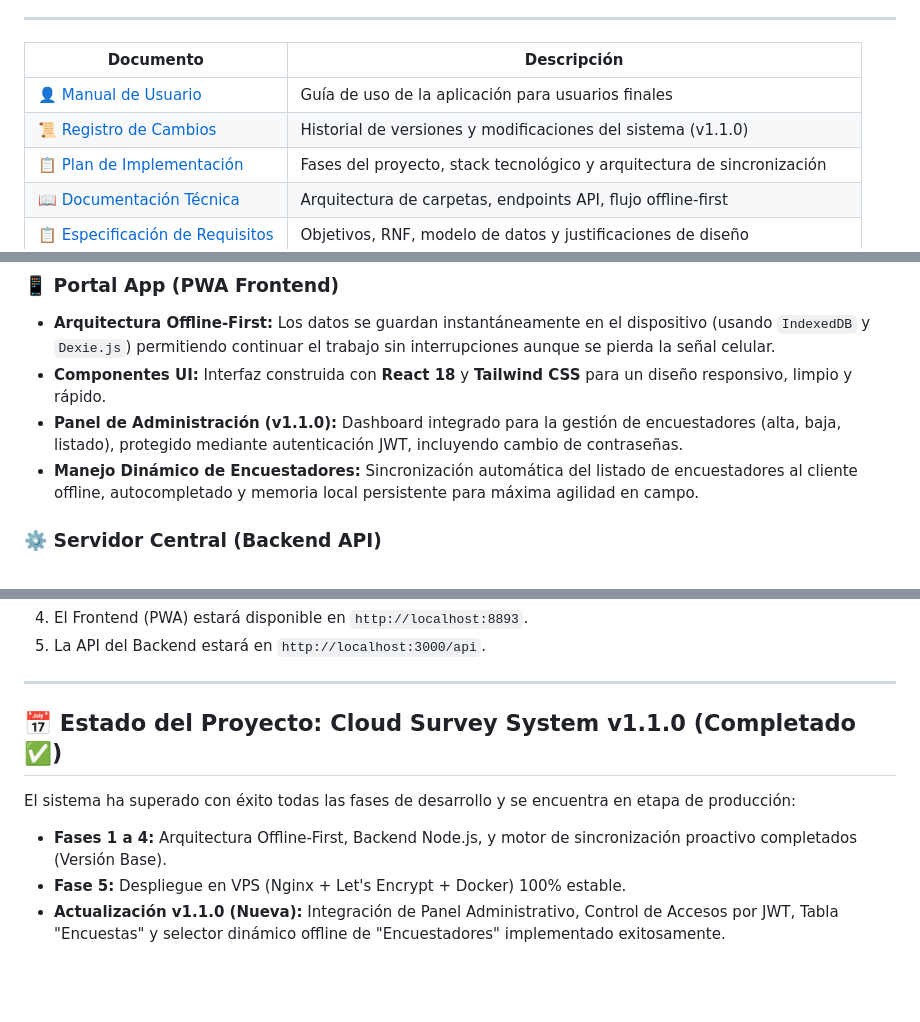
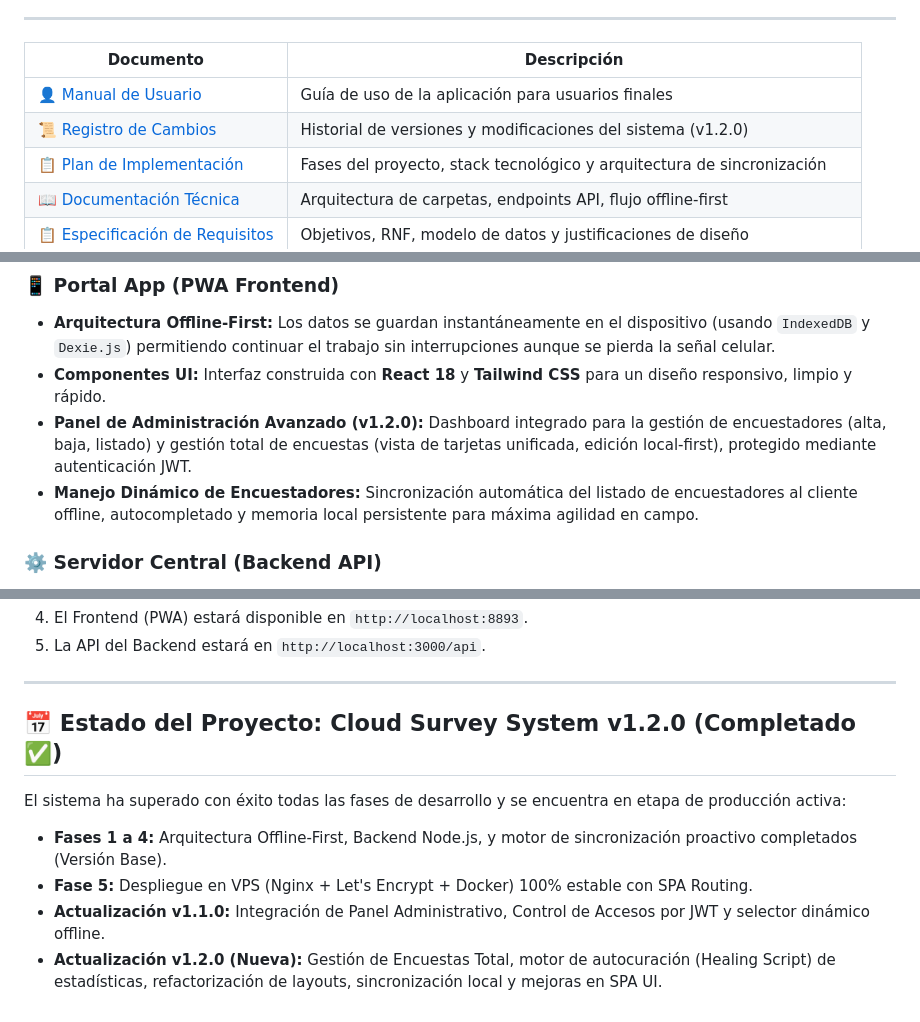
Before and after one commit to Santiago072/ModuloCRUD, a Markdown page: README.md, 3 parts joined by grey strips. Rendered like a GitHub page; blank space fills up the shorter version.

Commit message:
Update documentation to v1.2.0 reflecting admin survey management, healing scripts, and Nginx SPA routing fixes

```diff
--- a/README.md
+++ b/README.md
@@ -7,7 +7,7 @@ Bienvenido al **Módulo CRUD**. Es un sistema moderno de recolección de datos y
 | Documento | Descripción |
 |-----------|-------------|
 | 👤 [Manual de Usuario](docs/MANUAL_USUARIO.md) | Guía de uso de la aplicación para usuarios finales |
-| 📜 [Registro de Cambios](docs/CHANGELOG.md) | Historial de versiones y modificaciones del sistema (v1.1.0) |
+| 📜 [Registro de Cambios](docs/CHANGELOG.md) | Historial de versiones y modificaciones del sistema (v1.2.0) |
 | 📋 [Plan de Implementación](docs/PLAN_IMPLEMENTACION.md) | Fases del proyecto, stack tecnológico y arquitectura de sincronización |
 | 📖 [Documentación Técnica](docs/documentacion-tecnica.md) | Arquitectura de carpetas, endpoints API, flujo offline-first |
 | 📋 [Especificación de Requisitos](docs/Especificacion_Requisitos.md) | Objetivos, RNF, modelo de datos y justificaciones de diseño |
@@ -18,7 +18,7 @@ Bienvenido al **Módulo CRUD**. Es un sistema moderno de recolección de datos y
 ### 📱 Portal App (PWA Frontend)
 * **Arquitectura Offline-First:** Los datos se guardan instantáneamente en el dispositivo (usando `IndexedDB` y `Dexie.js`) permitiendo continuar el trabajo sin interrupciones aunque se pierda la señal celular.
 * **Componentes UI:** Interfaz construida con **React 18** y **Tailwind CSS** para un diseño responsivo, limpio y rápido.
-* **Panel de Administración (v1.1.0):** Dashboard integrado para la gestión de encuestadores (alta, baja, listado), protegido mediante autenticación JWT, incluyendo cambio de contraseñas.
+* **Panel de Administración Avanzado (v1.2.0):** Dashboard integrado para la gestión de encuestadores (alta, baja, listado) y gestión total de encuestas (vista de tarjetas unificada, edición local-first), protegido mediante autenticación JWT.
 * **Manejo Dinámico de Encuestadores:** Sincronización automática del listado de encuestadores al cliente offline, autocompletado y memoria local persistente para máxima agilidad en campo.
 
 ### ⚙️ Servidor Central (Backend API)
@@ -57,9 +57,10 @@ El proyecto está completamente dockerizado para facilitar su despliegue en ento
 
 ---
 
-## 📅 Estado del Proyecto: Cloud Survey System v1.1.0 (Completado ✅)
+## 📅 Estado del Proyecto: Cloud Survey System v1.2.0 (Completado ✅)
 
-El sistema ha superado con éxito todas las fases de desarrollo y se encuentra en etapa de producción:
+El sistema ha superado con éxito todas las fases de desarrollo y se encuentra en etapa de producción activa:
 * **Fases 1 a 4:** Arquitectura Offline-First, Backend Node.js, y motor de sincronización proactivo completados (Versión Base).
-* **Fase 5:** Despliegue en VPS (Nginx + Let's Encrypt + Docker) 100% estable.
-* **Actualización v1.1.0 (Nueva):** Integración de Panel Administrativo, Control de Accesos por JWT, Tabla "Encuestas" y selector dinámico offline de "Encuestadores" implementado exitosamente.
+* **Fase 5:** Despliegue en VPS (Nginx + Let's Encrypt + Docker) 100% estable con SPA Routing.
+* **Actualización v1.1.0:** Integración de Panel Administrativo, Control de Accesos por JWT y selector dinámico offline.
+* **Actualización v1.2.0 (Nueva):** Gestión de Encuestas Total, motor de autocuración (Healing Script) de estadísticas, refactorización de layouts, sincronización local y mejoras en SPA UI.
```
Also changed, not shown: docs/CHANGELOG.md (+8 -0 lines), docs/DESPLIEGUE_VPS.md (+11 -1 lines).
